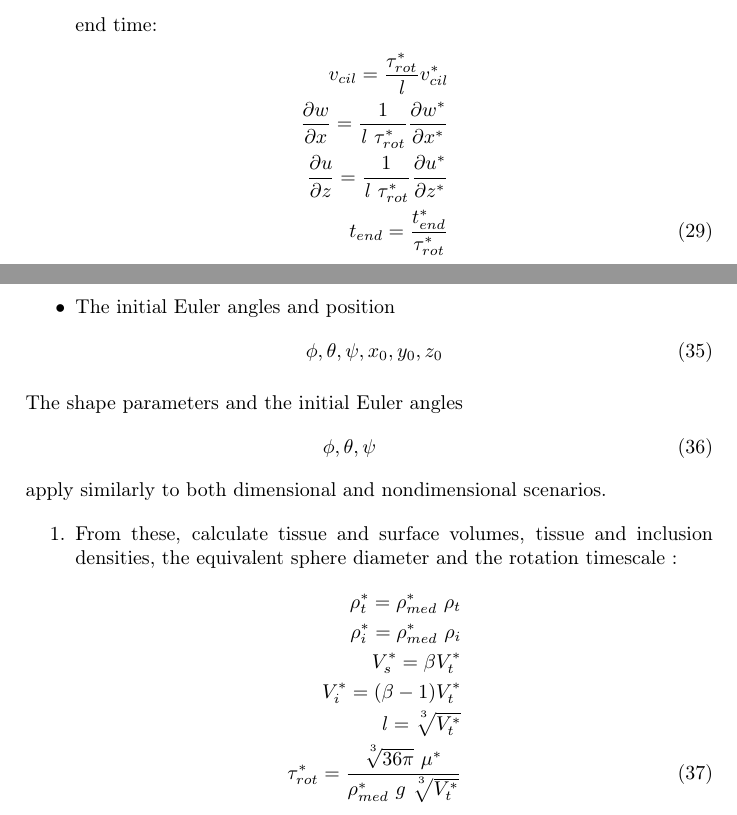
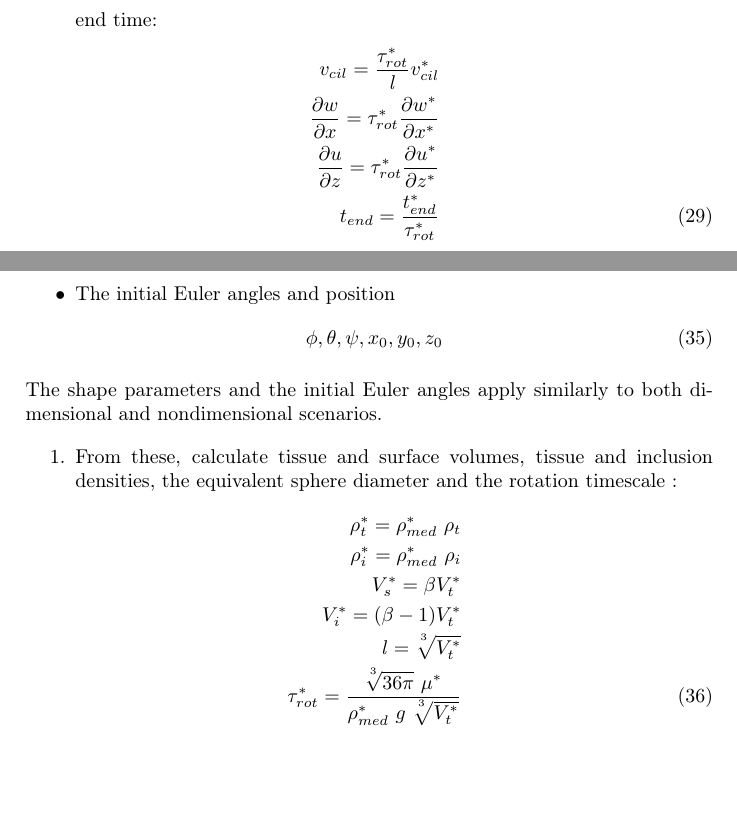
Before and after one commit to seastate/PyLarva, a LaTeX document (Roadmap/NonDimSpheroid4.tex): two parts of pages 11 and 12 of 13, joined at a grey line, cut so that both start at the same text, the shorter picture padded with empty space. Compiled offline with pdfLaTeX.

Commit message:
Edits and corrections

```diff
--- a/Roadmap/NonDimSpheroid4.tex
+++ b/Roadmap/NonDimSpheroid4.tex
@@ -530,8 +530,8 @@ From these parameters, the steps to obtain the corresponding nondimensional para
 	\item Calculate the nondimensionalized ciliary velocity, shear and simulation end time:
 	\begin{eqnarray}\label{d2ndpars6}
 		v_{cil} = \frac{{\tau^*_{rot}}}{\l}  v^*_{cil} \non \\
-		\frac{\p w}{\p x} = \frac{1}{\l ~ \tau^*_{rot}} \frac{\p w^*}{\p x^*} \non \\
-		\frac{\p u}{\p z} = \frac{1}{\l ~ \tau^*_{rot}} \frac{\p u^*}{\p z^*} \non \\
+		\frac{\p w}{\p x} = \tau^*_{rot} \frac{\p w^*}{\p x^*} \non \\
+		\frac{\p u}{\p z} = \tau^*_{rot} \frac{\p u^*}{\p z^*} \non \\
 		t_{end} = \frac{t^*_{end}}{\tau^*_{rot}}
 	\end{eqnarray}
 \end{enumerate}
@@ -569,12 +569,7 @@ These must be derived from the following sets of parameters:
 %	D_s, L_{s_0}, L_{s_2}, L_{s_1}, V_i, D_i, L_{i_0}, L_{i_2}, L_{i_0}, L_{i_1}, \non \\
 %	h_i, v_{cil}, \rho_t, \rho_i, \frac{\p w}{\p x}, \frac{\p u}{\p z}, t_{end}
 %\end{eqnarray}
-The shape parameters
-and the initial Euler angles
-\begin{eqnarray}\label{nd2dpars2a}
-	 \phi, \theta, \psi
-\end{eqnarray}
-apply similarly to both dimensional and nondimensional scenarios.
+The shape parameters and the initial Euler angles apply similarly to both dimensional and nondimensional scenarios.
 
 
 \begin{enumerate}
```
Also changed, not shown: Roadmap/NonDimSpheroid4.tex (4 more changed lines).
